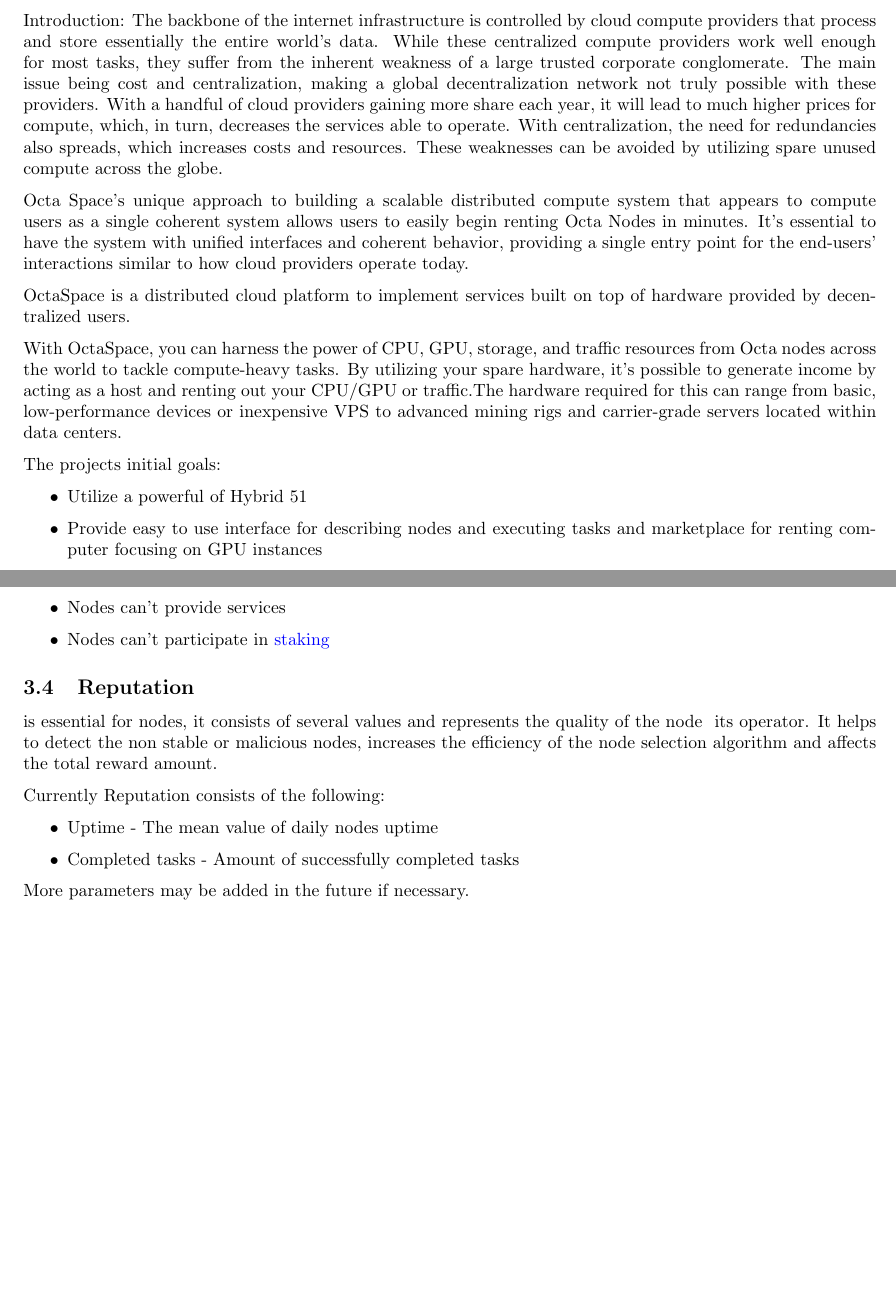
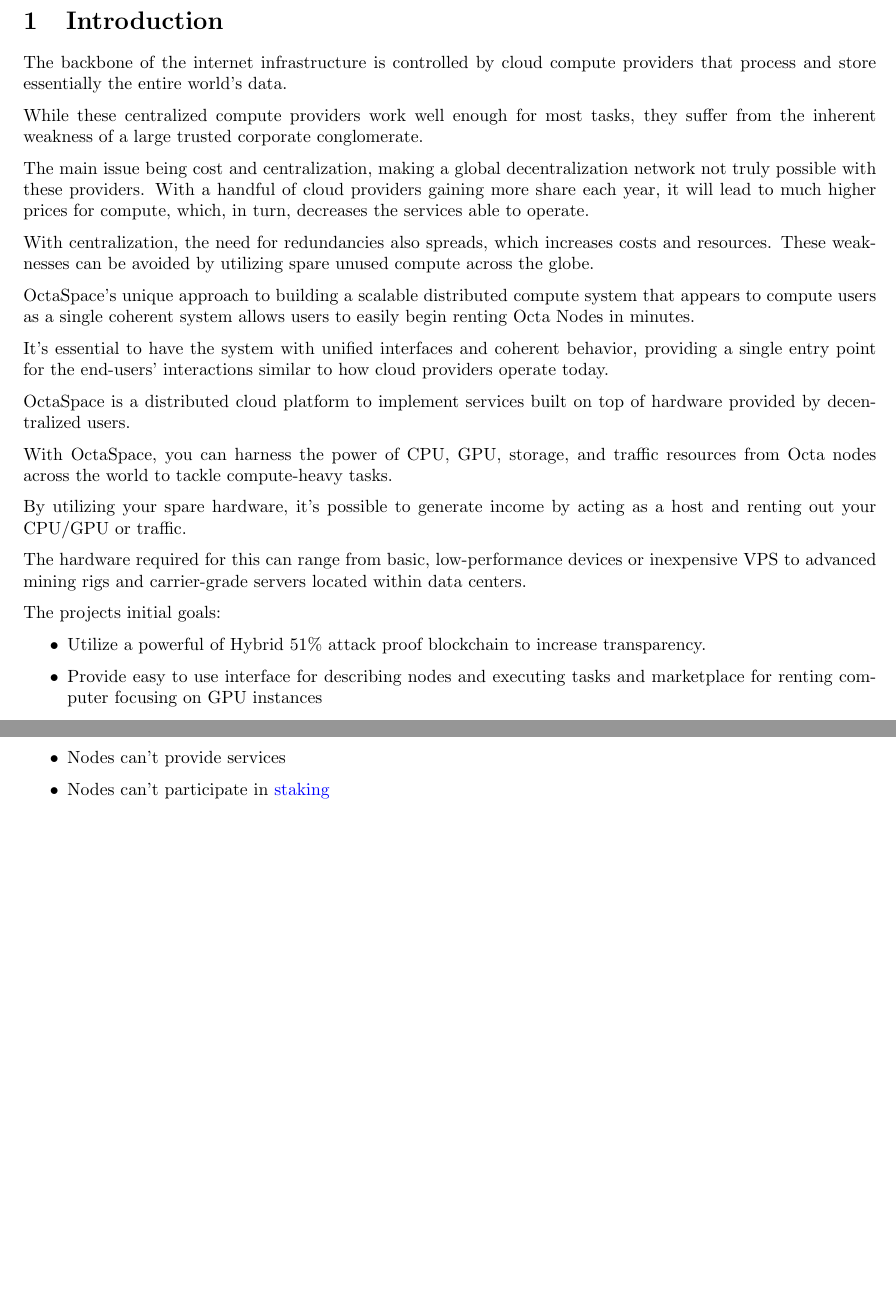
Before and after one commit to octaspace/whitepaper.github.io, a LaTeX paper (paper.tex, which reads intro.tex, nodes.tex): two parts of pages 2 and 7 of 12 before the commit and two parts of pages 3 and 8 of 13 after it, joined at a grey line, cut at the place of the change, the shorter picture padded with empty space. Compiled offline with pdfLaTeX.

Commit message:
Fix formatting

```diff
--- a/intro.tex
+++ b/intro.tex
@@ -1,20 +1,29 @@
 \section{Introduction}
-Abstract:
-Octa Space is a network that connects the owners of spare compute to the users of compute-heavy applications. The platform aims to be as easy to use as centralized services and largely scalable to millions of computers and users. The project's objective is to provide a functional and transparent way to perform computations in a distributed environment to store, process, and serve any amounts of data. The nature of the computations may vary from machine learning, simulations, rendering, or even gaming, any task that requires massive computational power.
+The backbone of the internet infrastructure is controlled by cloud compute providers that process and store essentially the entire world's data.
 
-Introduction:
-The backbone of the internet infrastructure is controlled by cloud compute providers that process and store essentially the entire world's data. While these centralized compute providers work well enough for most tasks, they suffer from the inherent weakness of a large trusted corporate conglomerate. The main issue being cost and centralization, making a global decentralization network not truly possible with these providers. With a handful of cloud providers gaining more share each year, it will lead to much higher prices for compute, which, in turn, decreases the services able to operate. With centralization, the need for redundancies also spreads, which increases costs and resources. These weaknesses can be avoided by utilizing spare unused compute across the globe.
+While these centralized compute providers work well enough for most tasks, they suffer from the inherent weakness of a large trusted corporate conglomerate.
 
-Octa Space's unique approach to building a scalable distributed compute system that appears to compute users as a single coherent system allows users to easily begin renting Octa Nodes in minutes. It's essential to have the system with unified interfaces and coherent behavior, providing a single entry point for the end-users' interactions similar to how cloud providers operate today.
+The main issue being cost and centralization, making a global decentralization network not truly possible with these providers. With a handful of cloud providers gaining more share each year, it will lead to much higher prices for compute, which, in turn, decreases the services able to operate.
+
+With centralization, the need for redundancies also spreads, which increases costs and resources.
+These weaknesses can be avoided by utilizing spare unused compute across the globe.
+
+OctaSpace's unique approach to building a scalable distributed compute system that appears to compute users as a single coherent system allows users to easily begin renting Octa Nodes in minutes.
+
+It's essential to have the system with unified interfaces and coherent behavior, providing a single entry point for the end-users' interactions similar to how cloud providers operate today.
 
 OctaSpace is a distributed cloud platform to implement services built on top of hardware provided by decentralized users.
 
-With OctaSpace, you can harness the power of CPU, GPU, storage, and traffic resources from Octa nodes across the world to tackle compute-heavy tasks. By utilizing your spare hardware, it's possible to generate income by acting as a host and renting out your CPU/GPU or traffic.The hardware required for this can range from basic, low-performance devices or inexpensive VPS to advanced mining rigs and carrier-grade servers located within data centers.
+With OctaSpace, you can harness the power of CPU, GPU, storage, and traffic resources from Octa nodes across the world to tackle compute-heavy tasks.
+
+By utilizing your spare hardware, it's possible to generate income by acting as a host and renting out your CPU/GPU or traffic.
+
+The hardware required for this can range from basic, low-performance devices or inexpensive VPS to advanced mining rigs and carrier-grade servers located within data centers.
 
 The projects initial goals:
 
 \begin{itemize}
-    \item Utilize a powerful of Hybrid 51% attack proof blockchain to increase transparency.
+    \item Utilize a powerful of Hybrid 51\% attack proof blockchain to increase transparency.
     \item Provide easy to use interface for describing nodes and executing tasks and marketplace for renting computer focusing on GPU instances
     \item Provide infrastructure to deploy applications and databases mostly close to the end users
     \item Implement a VPN marketplace using popular VPN technologies
--- a/nodes.tex
+++ b/nodes.tex
@@ -89,15 +89,3 @@
     \item Nodes can't provide services
     \item Nodes can't participate in \hyperref[sec:staking]{staking}
 \end{itemize}
-
-\subsection{Reputation}
-is essential for nodes, it consists of several values and represents the quality of the node & its operator. It helps to detect the non stable or malicious nodes, increases the efficiency of the node selection algorithm and affects the total reward amount.
-
-Currently Reputation consists of the following:
-
-\begin{itemize}
-\item Uptime - The mean value of daily nodes uptime
-\item Completed tasks - Amount of successfully completed tasks
-\end{itemize}
-
-More parameters may be added in the future if necessary.
```
Also changed, not shown: arch.tex (+6 -1 lines), paper.tex (+11 -0 lines), services.tex (+4 -3 lines).
